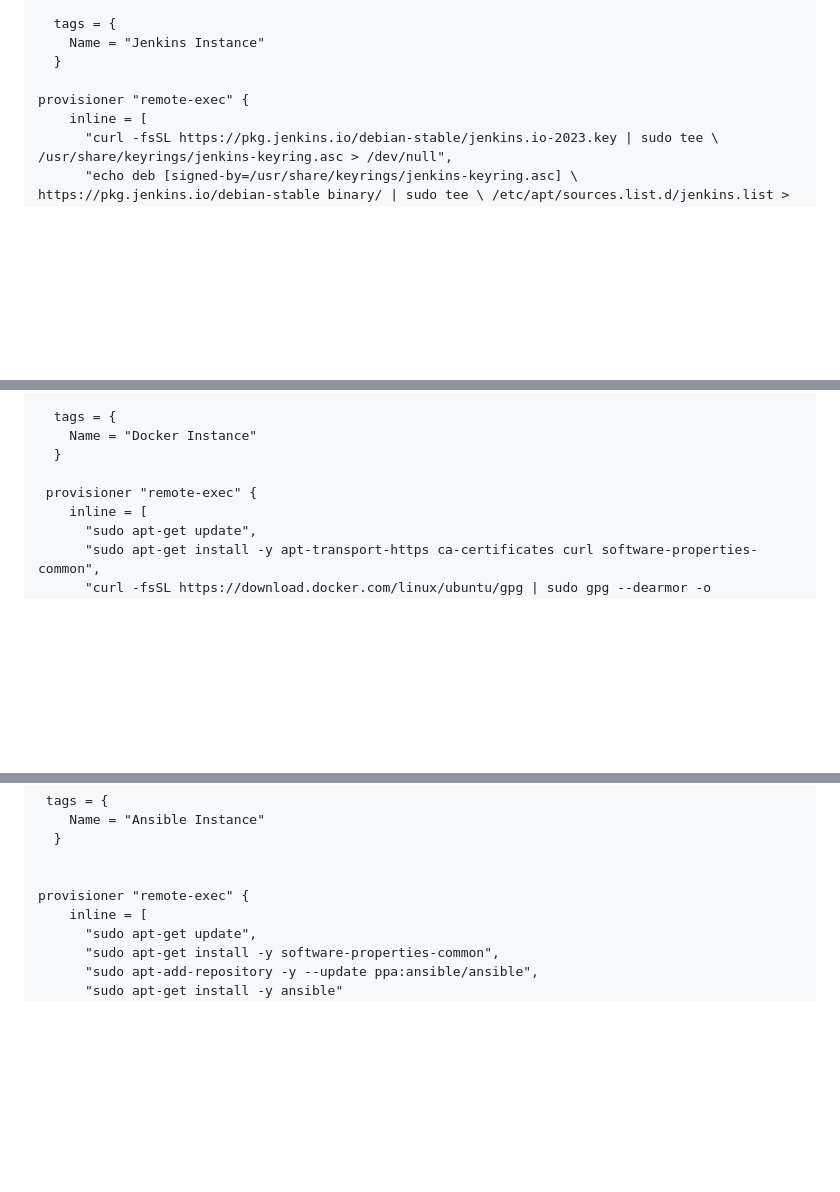
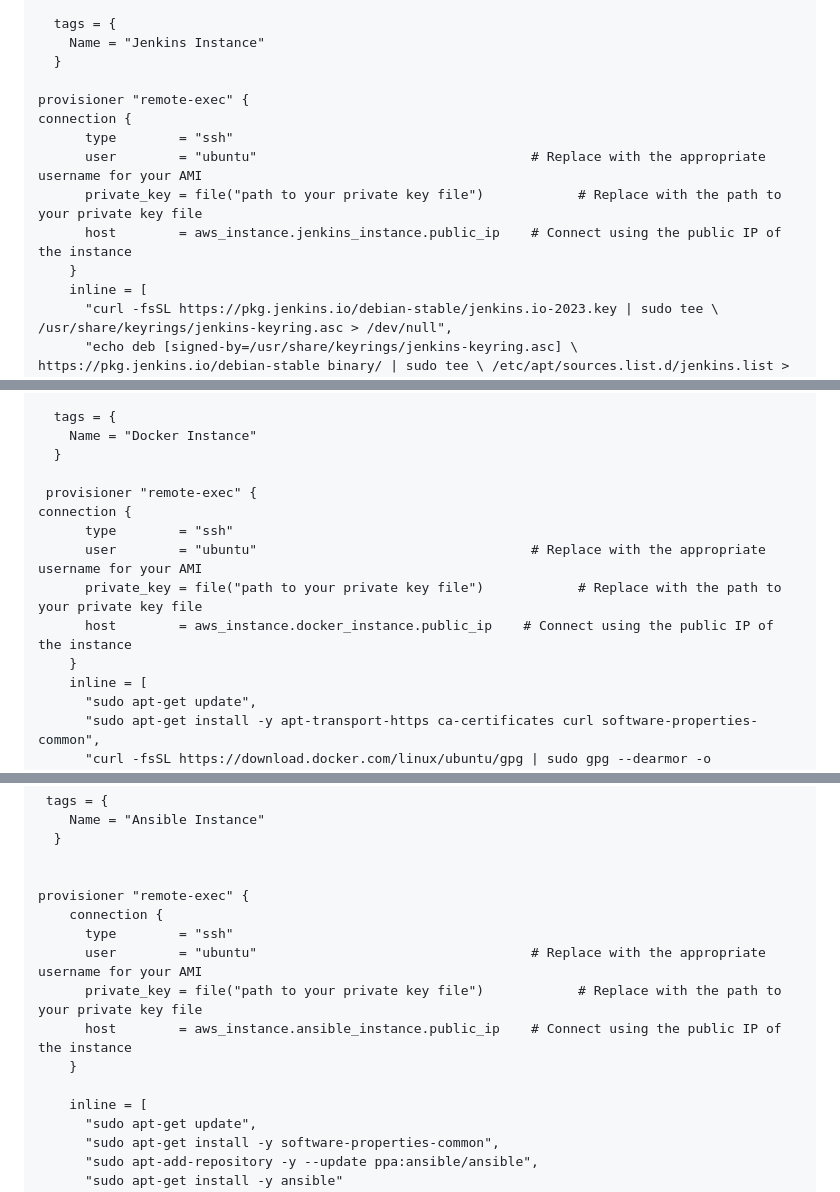
Before and after one commit to NubeEra-Abad/EmpDailyActivities, a Markdown page: main.tf.md, 3 parts joined by grey strips. GitHub-like rendering; blank space fills up the shorter version.

```diff
--- a/main.tf.md
+++ b/main.tf.md
@@ -42,6 +42,12 @@ resource "aws_instance" "jenkins_instance" {
   }
 
 provisioner "remote-exec" {
+connection {
+      type        = "ssh"
+      user        = "ubuntu"                                   # Replace with the appropriate username for your AMI
+      private_key = file("path to your private key file")            # Replace with the path to your private key file
+      host        = aws_instance.jenkins_instance.public_ip    # Connect using the public IP of the instance
+    }
     inline = [
       "curl -fsSL https://pkg.jenkins.io/debian-stable/jenkins.io-2023.key | sudo tee \ /usr/share/keyrings/jenkins-keyring.asc > /dev/null",
       "echo deb [signed-by=/usr/share/keyrings/jenkins-keyring.asc] \ https://pkg.jenkins.io/debian-stable binary/ | sudo tee \ /etc/apt/sources.list.d/jenkins.list > /dev/null",
@@ -66,6 +72,12 @@ resource "aws_instance" "docker_instance" {
   }
 
  provisioner "remote-exec" {
+connection {
+      type        = "ssh"
+      user        = "ubuntu"                                   # Replace with the appropriate username for your AMI
+      private_key = file("path to your private key file")            # Replace with the path to your private key file
+      host        = aws_instance.docker_instance.public_ip    # Connect using the public IP of the instance
+    }
     inline = [
       "sudo apt-get update",
       "sudo apt-get install -y apt-transport-https ca-certificates curl software-properties-common",
@@ -93,6 +105,13 @@ resource "aws_instance" "ansible_instance" {
 
 
 provisioner "remote-exec" {
+    connection {
+      type        = "ssh"
+      user        = "ubuntu"                                   # Replace with the appropriate username for your AMI
+      private_key = file("path to your private key file")            # Replace with the path to your private key file
+      host        = aws_instance.ansible_instance.public_ip    # Connect using the public IP of the instance
+    }
+
     inline = [
       "sudo apt-get update",
       "sudo apt-get install -y software-properties-common",
```
